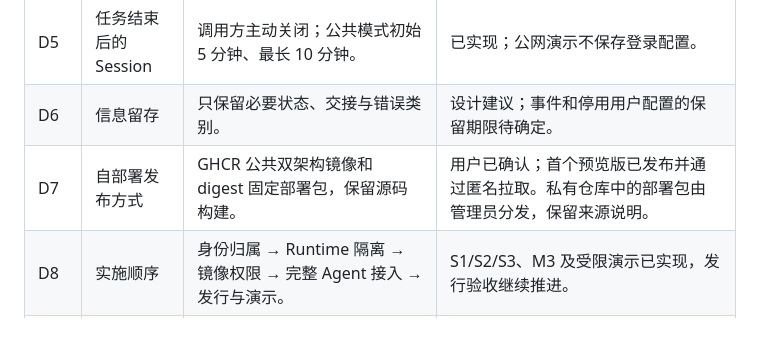
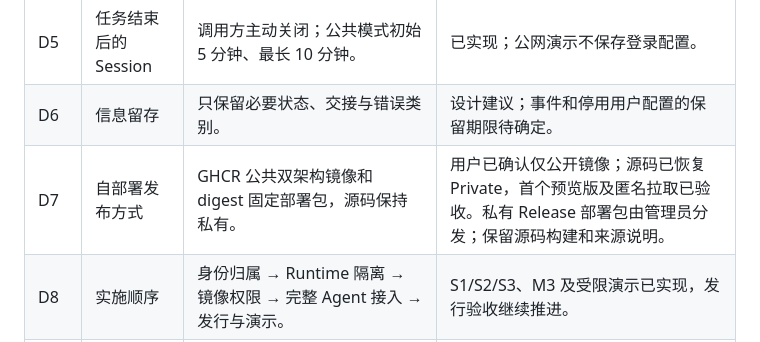
Before and after one commit to infrasika/agentic-browser, a Markdown page: docs/PLAN.md, the part around the change. GitHub-like rendering.

```diff
--- a/docs/PLAN.md
+++ b/docs/PLAN.md
@@ -168,7 +168,7 @@ S1/S2/S3、MCP 完整协作和受限双访客演示已自动验收。Ubuntu 公
 | D4 | 首批客户端与任务 | 用户自己的 Agent，提供 Codex 和 Claude Code 接入方式；HTTPS 首页以 GitHub 登录后读取私有仓库为体验任务。 | 公网入口与 SDK 链路已验证；2026-10-14 用户确认 Codex 和 Claude CLI 成功，Cursor 实际体验待补充。 |
 | D5 | 任务结束后的 Session | 调用方主动关闭；公共模式初始 5 分钟、最长 10 分钟。 | 已实现；公网演示不保存登录配置。 |
 | D6 | 信息留存 | 只保留必要状态、交接与错误类别。 | 设计建议；事件和停用用户配置的保留期限待确定。 |
-| D7 | 自部署发布方式 | GHCR 公共双架构镜像和 digest 固定部署包，保留源码构建。 | 用户已确认；首个预览版已发布并通过匿名拉取。私有仓库中的部署包由管理员分发，保留来源说明。 |
+| D7 | 自部署发布方式 | GHCR 公共双架构镜像和 digest 固定部署包，源码保持私有。 | 用户已确认仅公开镜像；源码已恢复 Private，首个预览版及匿名拉取已验收。私有 Release 部署包由管理员分发；保留源码构建和来源说明。 |
 | D8 | 实施顺序 | 身份归属 → Runtime 隔离 → 镜像权限 → 完整 Agent 接入 → 发行与演示。 | S1/S2/S3、M3 及受限演示已实现，发行验收继续推进。 |
 | D9 | 团队身份与资源策略 | 管理员本地创建成员；SQLite、scrypt、个人凭据；默认每成员 2 个会话。 | 已实现；SSO 可后续接入。 |
 | D10 | 公共演示范围 | 用户确认允许公网网页，需要限额；先 IP，再可替换域名。 | 新增 public 模式及 HTTP MCP；保留私网/元数据拦截、禁止保存配置，原断网 demo 独立保留。 |
```
Also changed, not shown: docs/PROGRESS.md (+3 -1 lines), docs/RELEASING.md (+2 -0 lines).
